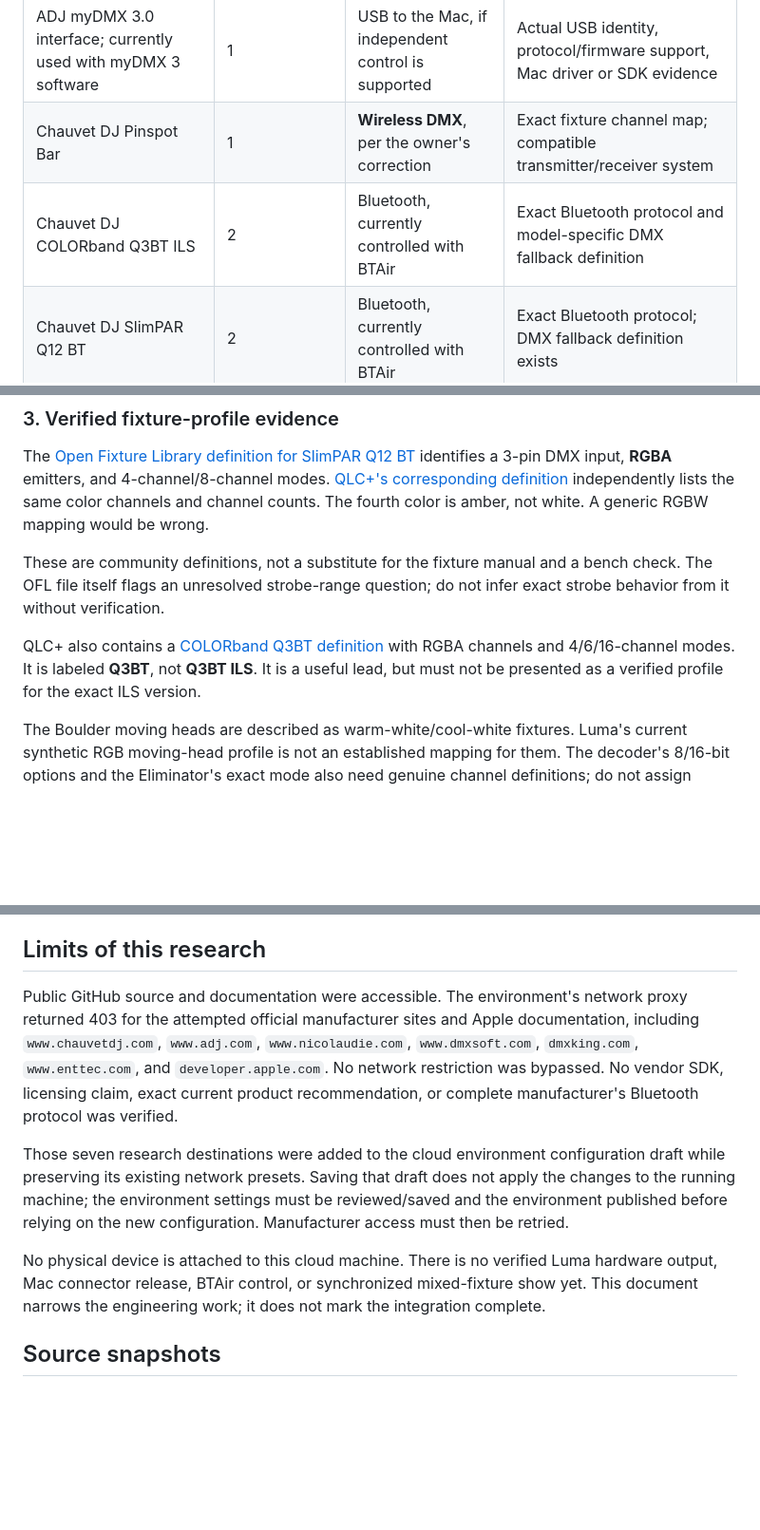
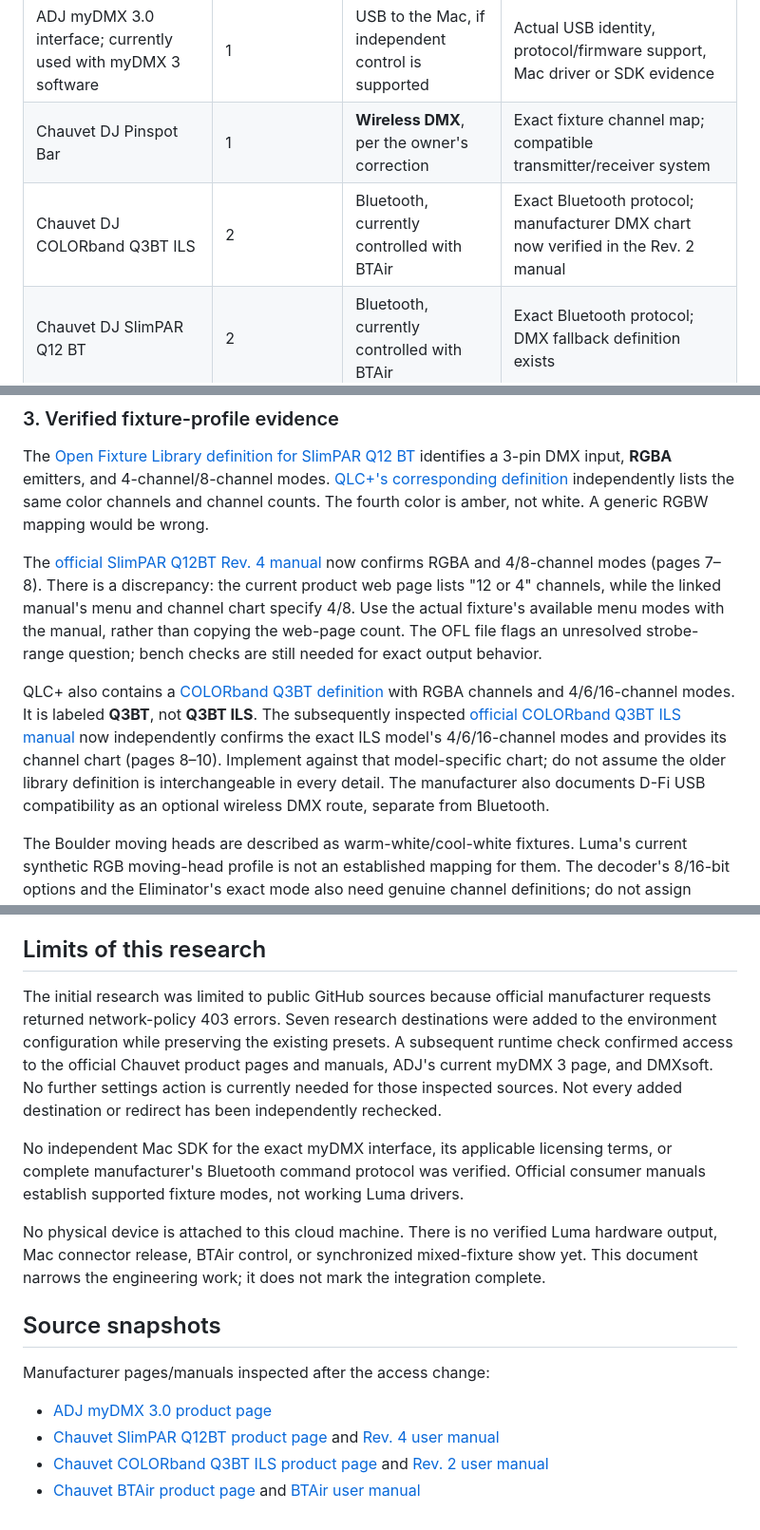
Before and after one commit to almudeno89/LumaDesk, a Markdown page: docs/HARDWARE-COMPATIBILITY.md, 3 parts joined by grey strips. Shown at 95% size. Drawn GitHub-style; blank space fills up the shorter version.

Commit message:
Verify manufacturer manuals and define the Mac diagnostic step

```diff
--- a/docs/HARDWARE-COMPATIBILITY.md
+++ b/docs/HARDWARE-COMPATIBILITY.md
@@ -14,7 +14,7 @@ The owner can eventually run a simple diagnostic or observe a fixture during a c
 | --- | --- | --- | --- |
 | ADJ myDMX 3.0 interface; currently used with myDMX 3 software | 1 | USB to the Mac, if independent control is supported | Actual USB identity, protocol/firmware support, Mac driver or SDK evidence |
 | Chauvet DJ Pinspot Bar | 1 | **Wireless DMX**, per the owner's correction | Exact fixture channel map; compatible transmitter/receiver system |
-| Chauvet DJ COLORband Q3BT ILS | 2 | Bluetooth, currently controlled with BTAir | Exact Bluetooth protocol and model-specific DMX fallback definition |
+| Chauvet DJ COLORband Q3BT ILS | 2 | Bluetooth, currently controlled with BTAir | Exact Bluetooth protocol; manufacturer DMX chart now verified in the Rev. 2 manual |
 | Chauvet DJ SlimPAR Q12 BT | 2 | Bluetooth, currently controlled with BTAir | Exact Bluetooth protocol; DMX fallback definition exists |
 | Boulder Pro 19x15W zoom wash moving head, warm-white/cool-white 2-in-1 LEDs | 2 | Planned wireless DMX | Exact model-specific channel chart and operating mode |
 | 32-channel 96A RGBW DMX512 LED decoder, DC5–24V, advertised 8/16-bit | 1, controlling 8 DIY vertical LED strips | Wired DMX | Actual selected mode and output wiring; marketing title is not a unique model ID |
@@ -59,9 +63,9 @@ Preserve the requested Bluetooth route in the design. Wireless DMX receivers on
 
 The [Open Fixture Library definition for SlimPAR Q12 BT][slimpar-ofl] identifies a 3-pin DMX input, **RGBA** emitters, and 4-channel/8-channel modes. [QLC+'s corresponding definition][slimpar-qlc] independently lists the same color channels and channel counts. The fourth color is amber, not white. A generic RGBW mapping would be wrong.
 
-These are community definitions, not a substitute for the fixture manual and a bench check. The OFL file itself flags an unresolved strobe-range question; do not infer exact strobe behavior from it without verification.
+The [official SlimPAR Q12BT Rev. 4 manual][slimpar-manual] now confirms RGBA and 4/8-channel modes (pages 7–8). There is a discrepancy: the current product web page lists "12 or 4" channels, while the linked manual's menu and channel chart specify 4/8. Use the actual fixture's available menu modes with the manual, rather than copying the web-page count. The OFL file flags an unresolved strobe-range question; bench checks are still needed for exact output behavior.
 
-QLC+ also contains a [COLORband Q3BT definition][colorband-qlc] with RGBA channels and 4/6/16-channel modes. It is labeled **Q3BT**, not **Q3BT ILS**. It is a useful lead, but must not be presented as a verified profile for the exact ILS version.
+QLC+ also contains a [COLORband Q3BT definition][colorband-qlc] with RGBA channels and 4/6/16-channel modes. It is labeled **Q3BT**, not **Q3BT ILS**. The subsequently inspected [official COLORband Q3BT ILS manual][colorband-manual] now independently confirms the exact ILS model's 4/6/16-channel modes and provides its channel chart (pages 8–10). Implement against that model-specific chart; do not assume the older library definition is interchangeable in every detail. The manufacturer also documents D-Fi USB compatibility as an optional wireless DMX route, separate from Bluetooth.
 
 The Boulder moving heads are described as warm-white/cool-white fixtures. Luma's current synthetic RGB moving-head profile is not an established mapping for them. The decoder's 8/16-bit options and the Eliminator's exact mode also need genuine channel definitions; do not assign speculative addresses or assume a final universe count yet.
 
@@ -85,14 +89,25 @@ The source can remain entirely on GitHub. Physical control still needs a local r
 
 ## Limits of this research
 
-Public GitHub source and documentation were accessible. The environment's network proxy returned 403 for the attempted official manufacturer sites and Apple documentation, including `www.chauvetdj.com`, `www.adj.com`, `www.nicolaudie.com`, `www.dmxsoft.com`, `dmxking.com`, `www.enttec.com`, and `developer.apple.com`. No network restriction was bypassed. No vendor SDK, licensing claim, exact current product recommendation, or complete manufacturer's Bluetooth protocol was verified.
+The initial research was limited to public GitHub sources because official manufacturer requests returned network-policy 403 errors. Seven research destinations were added to the environment configuration while preserving the existing presets. A subsequent runtime check confirmed access to the official Chauvet product pages and manuals, ADJ's current myDMX 3 page, and DMXsoft. No further settings action is currently needed for those inspected sources. Not every added destination or redirect has been independently rechecked.
 
-Those seven research destinations were added to the cloud environment configuration draft while preserving its existing network presets. Saving that draft does not apply the changes to the running machine; the environment settings must be reviewed/saved and the environment published before relying on the new configuration. Manufacturer access must then be retried.
+No independent Mac SDK for the exact myDMX interface, its applicable licensing terms, or complete manufacturer's Bluetooth command protocol was verified. Official consumer manuals establish supported fixture modes, not working Luma drivers.
 
 No physical device is attached to this cloud machine. There is no verified Luma hardware output, Mac connector release, BTAir control, or synchronized mixed-fixture show yet. This document narrows the engineering work; it does not mark the integration complete.
 
 ## Source snapshots
 
+Manufacturer pages/manuals inspected after the access change:
+
+- [ADJ myDMX 3.0 product page][adj-official]
+- [Chauvet SlimPAR Q12BT product page](https://www.chauvetdj.com/products/slimpar-q12-bt/) and [Rev. 4 user manual][slimpar-manual]
+- [Chauvet COLORband Q3BT ILS product page](https://www.chauvetdj.com/products/colorband-q3bt-ils/) and [Rev. 2 user manual][colorband-manual]
+- [Chauvet BTAir product page](https://www.chauvetdj.com/products/btair/) and [BTAir user manual][btair-manual]
+
+[adj-official]: https://www.adj.com/products/mydmx-3
+[slimpar-manual]: https://www.chauvetdj.com/wp-content/uploads/2018/03/SlimPAR_Q12BT_UM_Rev4.pdf
+[colorband-manual]: https://www.chauvetdj.com/wp-content/uploads/2023/03/COLORband_Q3BT_ILS_UM_Rev2.pdf
+[btair-manual]: https://www.chauvetdj.com/wp-content/uploads/2018/02/BTAir_UM_Rev1_WO-1.pdf
 [qlc-usb]: https://github.com/mcallegari/qlcplus/blob/b3e82d587e4122607248c6f7c255db91c5d42954/resources/docs/html_en_EN/dmxusbplugin.html
 [ola-issue]: https://github.com/OpenLightingProject/ola/issues/1082
 [old-mydmx]: https://github.com/jesselang/mydmx/blob/3ed5e8ac7e7f339f50e503433c787d34ddb95308/src/mydmx.c#L17-L32
```
Also changed, not shown: other parts of docs/HARDWARE-COMPATIBILITY.md (+5 -1 lines).
